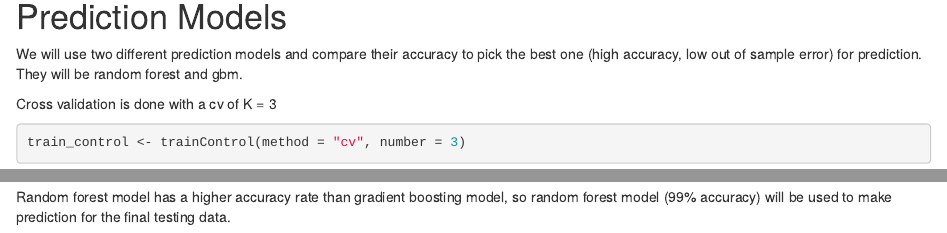
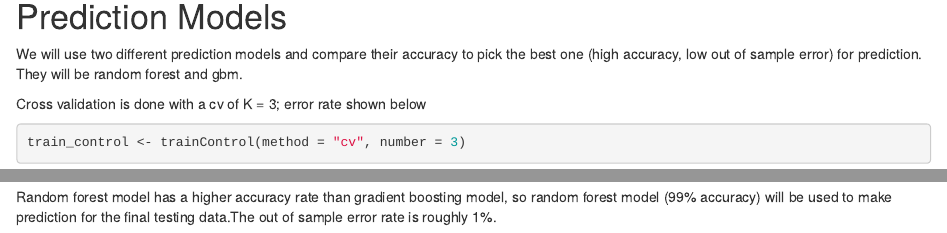
Before and after one commit to PL1123/machine_learning_project, an R Markdown document (Machine Learning Prediction Project.Rmd): the page in a window 1100 px wide, from 2180 px down, and a second part further down, joined at a grey line. Rendered offline with R 4.5, knitr and Pandoc, with nearby package versions; some code elsewhere in the file could not run offline.

Commit message:
Add files via upload

````diff
--- a/Machine Learning Prediction Project.Rmd
+++ b/Machine Learning Prediction Project.Rmd
@@ -59,7 +59,7 @@ names(train3[1:52])
 We will use two different prediction models and compare their accuracy to pick the best one (high accuracy, low out of sample error) for prediction.
 They will be random forest and gbm.
 
-Cross validation is done with a cv of K = 3
+Cross validation is done with a cv of K = 3; error rate shown below
 ```{r}
 train_control <- trainControl(method = "cv", number = 3)
 ```
@@ -81,7 +81,7 @@ cm_gbm <- confusionMatrix(pred_gbm, testing$classe)
 #accuracy
 cm_gbm$overall[1]
 ```
-Random forest model has a higher accuracy rate than gradient boosting model, so random forest model (99% accuracy) will be used to make prediction for the final testing data.
+Random forest model has a higher accuracy rate than gradient boosting model, so random forest model (99% accuracy) will be used to make prediction for the final testing data.The out of sample error rate is roughly 1%.
 ```{r}
 #Importance of features used to predict
 fit_rf$finalModel$importance
````
Also changed, not shown: Machine Learning Prediction Project.Rmd (4 more changed lines).
